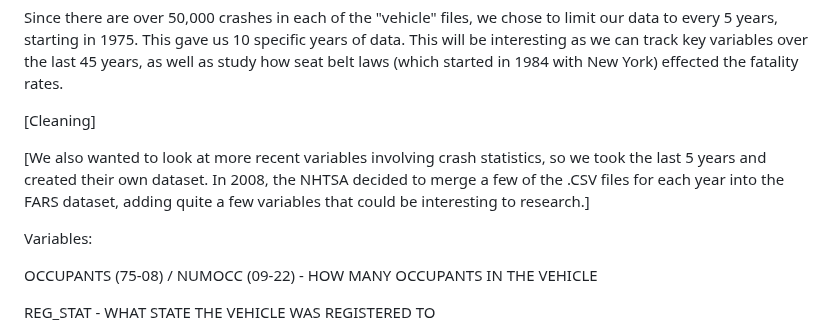
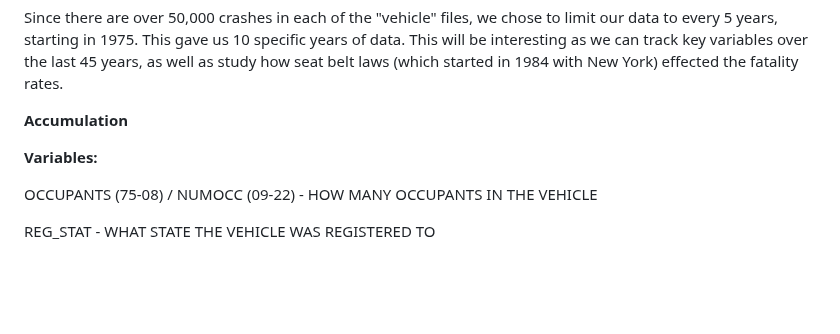
Before and after one commit to DS202-at-ISU/Final-Project-Group-10, a Markdown page: README.md, the part around the change. Rendered like a GitHub page; blank space fills up the shorter version.

```diff
--- a/README.md
+++ b/README.md
@@ -20,12 +20,11 @@ The link to the dataset is [](https://www.nhtsa.gov/file-downloads?p=nhtsa/downl
 
 Since there are over 50,000 crashes in each of the "vehicle" files, we chose to limit our data to every 5 years, starting in 1975. This gave us 10 specific years of data. This will be interesting as we can track key variables over the last 45 years, as well as study how seat belt laws (which started in 1984 with New York) effected the fatality rates.
 
-[Cleaning]
-
-[We also wanted to look at more recent variables involving crash statistics, so we took the last 5 years and created their own dataset. In 2008, the NHTSA decided to merge a few of the .CSV files for each year into the FARS dataset, adding quite a few variables that could be interesting to research.]
+**Accumulation**
 
 
-Variables:
+
+**Variables:**
 
 OCCUPANTS (75-08) / NUMOCC (09-22) - HOW MANY OCCUPANTS IN THE VEHICLE
 
```
